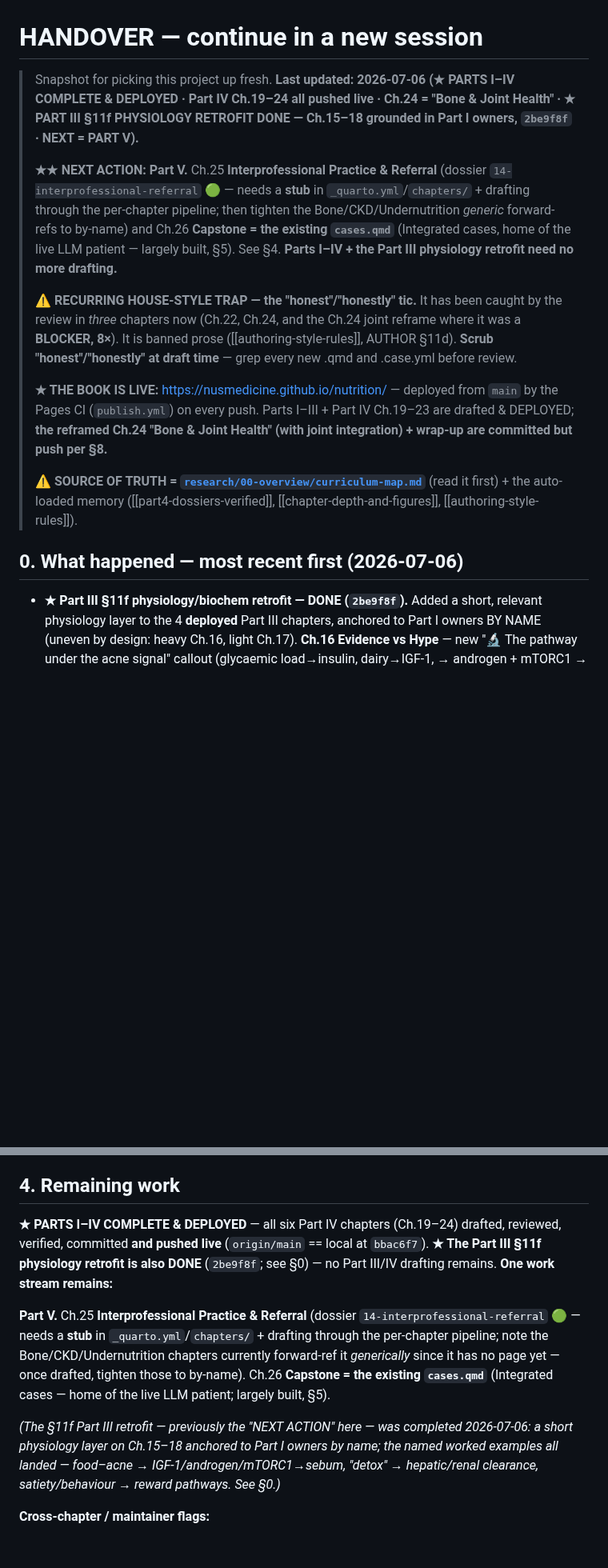
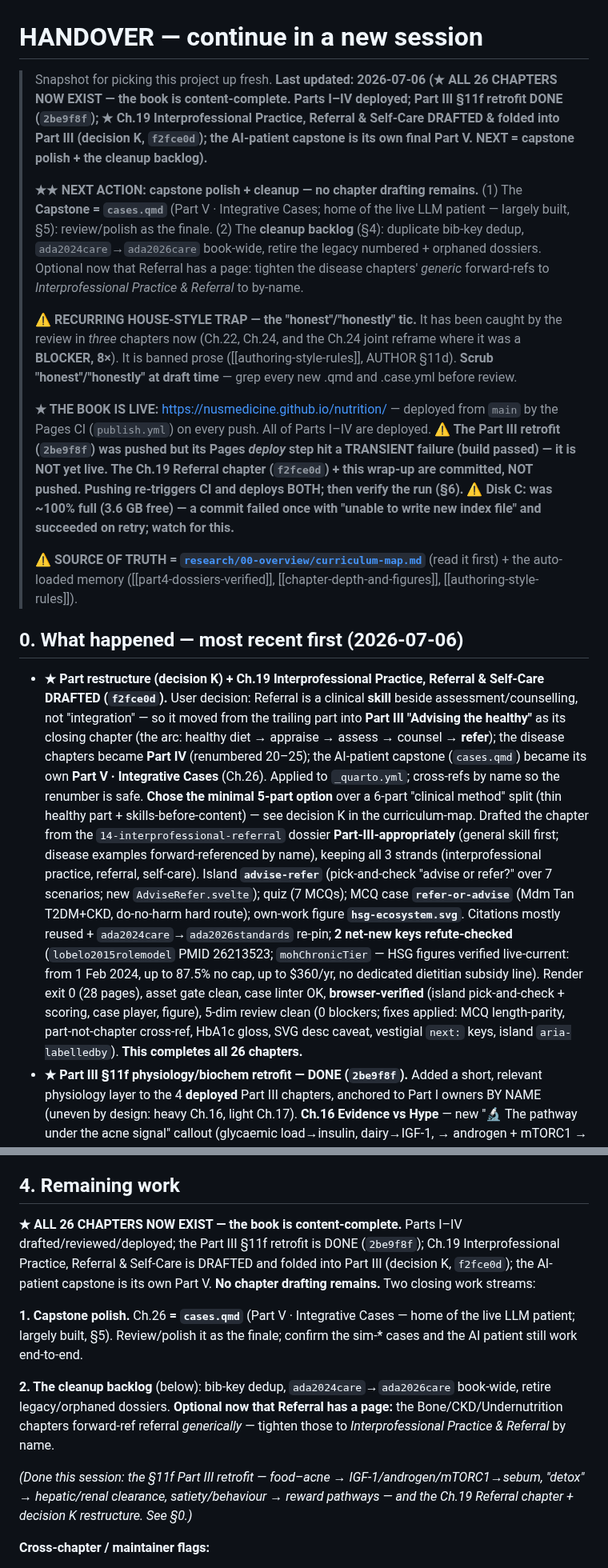
Before and after one commit to nusmedicine/nutrition, a Markdown page: HANDOVER.md, 2 parts joined by grey strips. Shown at 80% size. GitHub-like rendering; blank space fills up the shorter version.

```diff
--- a/HANDOVER.md
+++ b/HANDOVER.md
@@ -1,14 +1,15 @@
 # HANDOVER — continue in a new session
 
-> Snapshot for picking this project up fresh. **Last updated: 2026-07-06 (★ PARTS I–IV COMPLETE & DEPLOYED ·
-> Part IV Ch.19–24 all pushed live · Ch.24 = "Bone & Joint Health" · ★ PART III §11f PHYSIOLOGY RETROFIT DONE
-> — Ch.15–18 grounded in Part I owners, `2be9f8f` · NEXT = PART V).**
+> Snapshot for picking this project up fresh. **Last updated: 2026-07-06 (★ ALL 26 CHAPTERS NOW EXIST — the book
+> is content-complete. Parts I–IV deployed; Part III §11f retrofit DONE (`2be9f8f`); ★ Ch.19 Interprofessional
+> Practice, Referral & Self-Care DRAFTED & folded into Part III (decision K, `f2fce0d`); the AI-patient capstone
+> is its own final Part V. NEXT = capstone polish + the cleanup backlog).**
 >
-> **★★ NEXT ACTION: Part V.** Ch.25 **Interprofessional Practice & Referral** (dossier `14-interprofessional-referral`
-> 🟢 — needs a **stub** in `_quarto.yml`/`chapters/` + drafting through the per-chapter pipeline; then tighten the
-> Bone/CKD/Undernutrition *generic* forward-refs to by-name) and Ch.26 **Capstone = the existing `cases.qmd`**
-> (Integrated cases, home of the live LLM patient — largely built, §5). See §4. **Parts I–IV + the Part III
-> physiology retrofit need no more drafting.**
+> **★★ NEXT ACTION: capstone polish + cleanup — no chapter drafting remains.** (1) The **Capstone = `cases.qmd`**
+> (Part V · Integrative Cases; home of the live LLM patient — largely built, §5): review/polish as the finale.
+> (2) The **cleanup backlog** (§4): duplicate bib-key dedup, `ada2024care`→`ada2026care` book-wide, retire the
+> legacy numbered + orphaned dossiers. Optional now that Referral has a page: tighten the disease chapters'
+> *generic* forward-refs to *Interprofessional Practice & Referral* to by-name.
 >
 > **⚠ RECURRING HOUSE-STYLE TRAP — the "honest"/"honestly" tic.** It has been caught by the review in *three*
 > chapters now (Ch.22, Ch.24, and the Ch.24 joint reframe where it was a **BLOCKER, 8×**). It is banned prose
@@ -16,8 +17,11 @@
 > .case.yml before review.
 >
 > **★ THE BOOK IS LIVE:** <https://nusmedicine.github.io/nutrition/> — deployed from `main` by the Pages CI
-> (`publish.yml`) on every push. Parts I–III + Part IV Ch.19–23 are drafted & DEPLOYED; **the reframed Ch.24
-> "Bone & Joint Health" (with joint integration) + wrap-up are committed but push per §8.**
+> (`publish.yml`) on every push. All of Parts I–IV are deployed. **⚠ The Part III retrofit (`2be9f8f`) was pushed
+> but its Pages *deploy* step hit a TRANSIENT failure (build passed) — it is NOT yet live. The Ch.19 Referral
+> chapter (`f2fce0d`) + this wrap-up are committed, NOT pushed. Pushing re-triggers CI and deploys BOTH; then
+> verify the run (§6). ⚠ Disk C: was ~100% full (3.6 GB free) — a commit failed once with "unable to write
+> new index file" and succeeded on retry; watch for this.**
 >
 > **⚠ SOURCE OF TRUTH = [`research/00-overview/curriculum-map.md`](research/00-overview/curriculum-map.md)**
 > (read it first) + the auto-loaded memory ([[part4-dossiers-verified]], [[chapter-depth-and-figures]],
@@ -25,6 +29,23 @@
 
 ## 0. What happened — most recent first (2026-07-06)
 
+- **★ Part restructure (decision K) + Ch.19 Interprofessional Practice, Referral & Self-Care DRAFTED (`f2fce0d`).**
+  User decision: Referral is a clinical **skill** beside assessment/counselling, not "integration" — so it moved
+  from the trailing part into **Part III "Advising the healthy"** as its closing chapter (the arc: healthy diet →
+  appraise → assess → counsel → **refer**); the disease chapters became **Part IV** (renumbered 20–25); the
+  AI-patient capstone (`cases.qmd`) became its own **Part V · Integrative Cases** (Ch.26). Applied to `_quarto.yml`;
+  cross-refs by name so the renumber is safe. **Chose the minimal 5-part option** over a 6-part "clinical method"
+  split (thin healthy part + skills-before-content) — see decision K in the curriculum-map. Drafted the chapter
+  from the `14-interprofessional-referral` dossier **Part-III-appropriately** (general skill first; disease
+  examples forward-referenced by name), keeping all 3 strands (interprofessional practice, referral, self-care).
+  Island **`advise-refer`** (pick-and-check "advise or refer?" over 7 scenarios; new `AdviseRefer.svelte`); quiz
+  (7 MCQs); MCQ case **`refer-or-advise`** (Mdm Tan T2DM+CKD, do-no-harm hard route); own-work figure
+  **`hsg-ecosystem.svg`**. Citations mostly reused + `ada2024care`→`ada2026standards` re-pin; **2 net-new keys
+  refute-checked** (`lobelo2015rolemodel` PMID 26213523; `mohChronicTier` — HSG figures verified live-current: from
+  1 Feb 2024, up to 87.5% no cap, up to \$360/yr, no dedicated dietitian subsidy line). Render exit 0 (28 pages),
+  asset gate clean, case linter OK, **browser-verified** (island pick-and-check + scoring, case player, figure),
+  5-dim review clean (0 blockers; fixes applied: MCQ length-parity, part-not-chapter cross-ref, HbA1c gloss, SVG
+  desc caveat, vestigial `next:` keys, island `aria-labelledby`). **This completes all 26 chapters.**
 - **★ Part III §11f physiology/biochem retrofit — DONE (`2be9f8f`).** Added a short, relevant physiology layer
   to the 4 **deployed** Part III chapters, anchored to Part I owners BY NAME (uneven by design: heavy Ch.16,
   light Ch.17). **Ch.16 Evidence vs Hype** — new "🔬 The pathway under the acne signal" callout (glycaemic
@@ -166,18 +187,20 @@ radiogroup without arrow-key handling.
 
 ## 4. Remaining work
 
-**★ PARTS I–IV COMPLETE & DEPLOYED** — all six Part IV chapters (Ch.19–24) drafted, reviewed, verified,
-committed **and pushed live** (`origin/main` == local at `bbac6f7`). **★ The Part III §11f physiology retrofit is
-also DONE** (`2be9f8f`; see §0) — no Part III/IV drafting remains. **One work stream remains:**
+**★ ALL 26 CHAPTERS NOW EXIST — the book is content-complete.** Parts I–IV drafted/reviewed/deployed; the Part III
+§11f retrofit is DONE (`2be9f8f`); Ch.19 Interprofessional Practice, Referral & Self-Care is DRAFTED and folded
+into Part III (decision K, `f2fce0d`); the AI-patient capstone is its own Part V. **No chapter drafting remains.**
+Two closing work streams:
 
-**Part V.** Ch.25 **Interprofessional Practice & Referral** (dossier `14-interprofessional-referral` 🟢 — needs
-a **stub** in `_quarto.yml`/`chapters/` + drafting through the per-chapter pipeline; note the Bone/CKD/Undernutrition
-chapters currently forward-ref it *generically* since it has no page yet — once drafted, tighten those to by-name).
-Ch.26 **Capstone = the existing `cases.qmd`** (Integrated cases — home of the live LLM patient; largely built, §5).
+**1. Capstone polish.** Ch.26 **= `cases.qmd`** (Part V · Integrative Cases — home of the live LLM patient; largely
+built, §5). Review/polish it as the finale; confirm the sim-* cases and the AI patient still work end-to-end.
 
-*(The §11f Part III retrofit — previously the "NEXT ACTION" here — was completed 2026-07-06: a short physiology
-layer on Ch.15–18 anchored to Part I owners by name; the named worked examples all landed — food–acne →
-IGF-1/androgen/mTORC1→sebum, "detox" → hepatic/renal clearance, satiety/behaviour → reward pathways. See §0.)*
+**2. The cleanup backlog** (below): bib-key dedup, `ada2024care`→`ada2026care` book-wide, retire legacy/orphaned
+dossiers. **Optional now that Referral has a page:** the Bone/CKD/Undernutrition chapters forward-ref referral
+*generically* — tighten those to *Interprofessional Practice & Referral* by name.
+
+*(Done this session: the §11f Part III retrofit — food–acne → IGF-1/androgen/mTORC1→sebum, "detox" → hepatic/renal
+clearance, satiety/behaviour → reward pathways — and the Ch.19 Referral chapter + decision K restructure. See §0.)*
 
 **Cross-chapter / maintainer flags:**
 - **Duplicate bib-key pairs (book-wide dedup pending).** The repo has TWO entries each for the same paper:
```
Also changed, not shown: other parts of HANDOVER.md (+12 -9 lines), research/00-overview/curriculum-map.md (+29 -13 lines).
